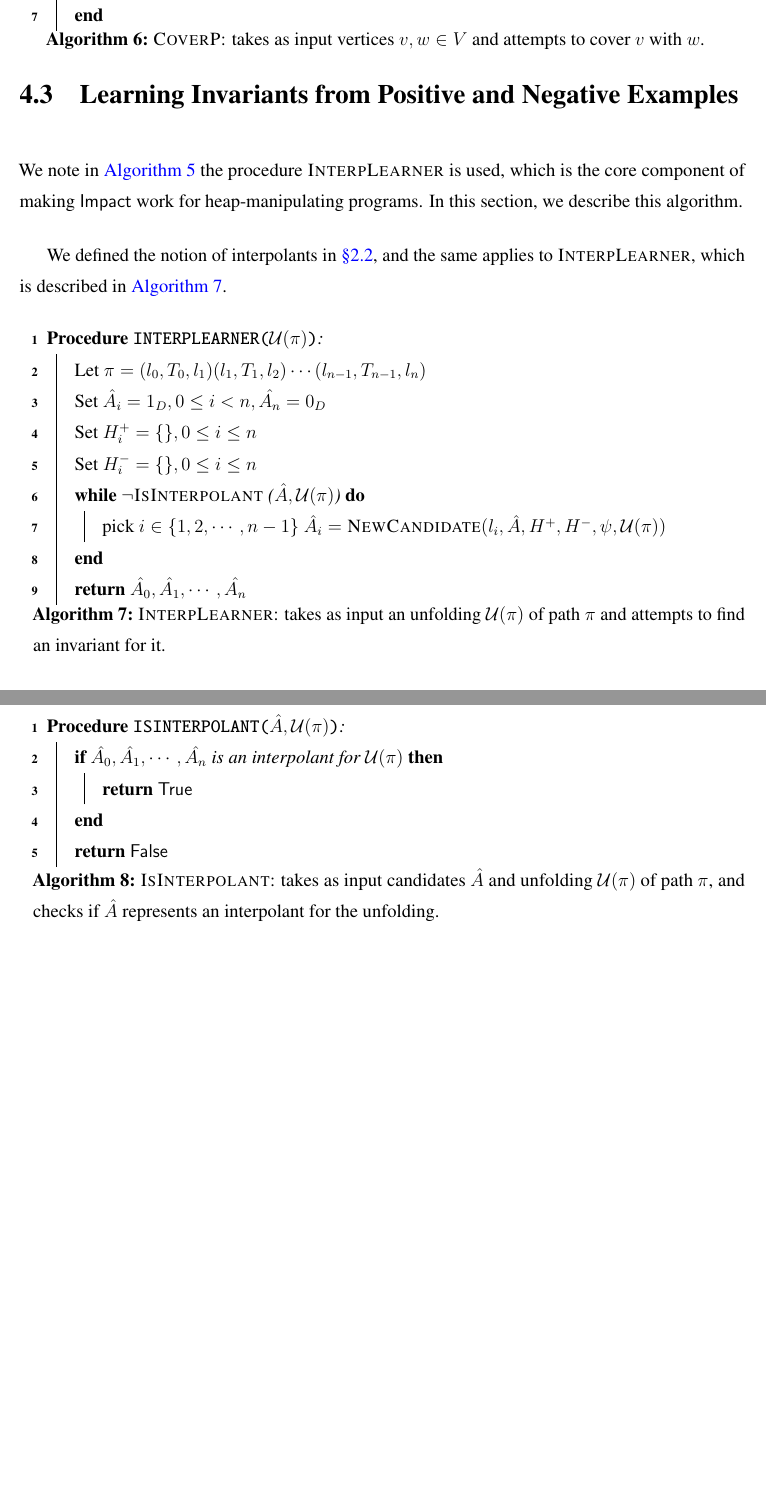
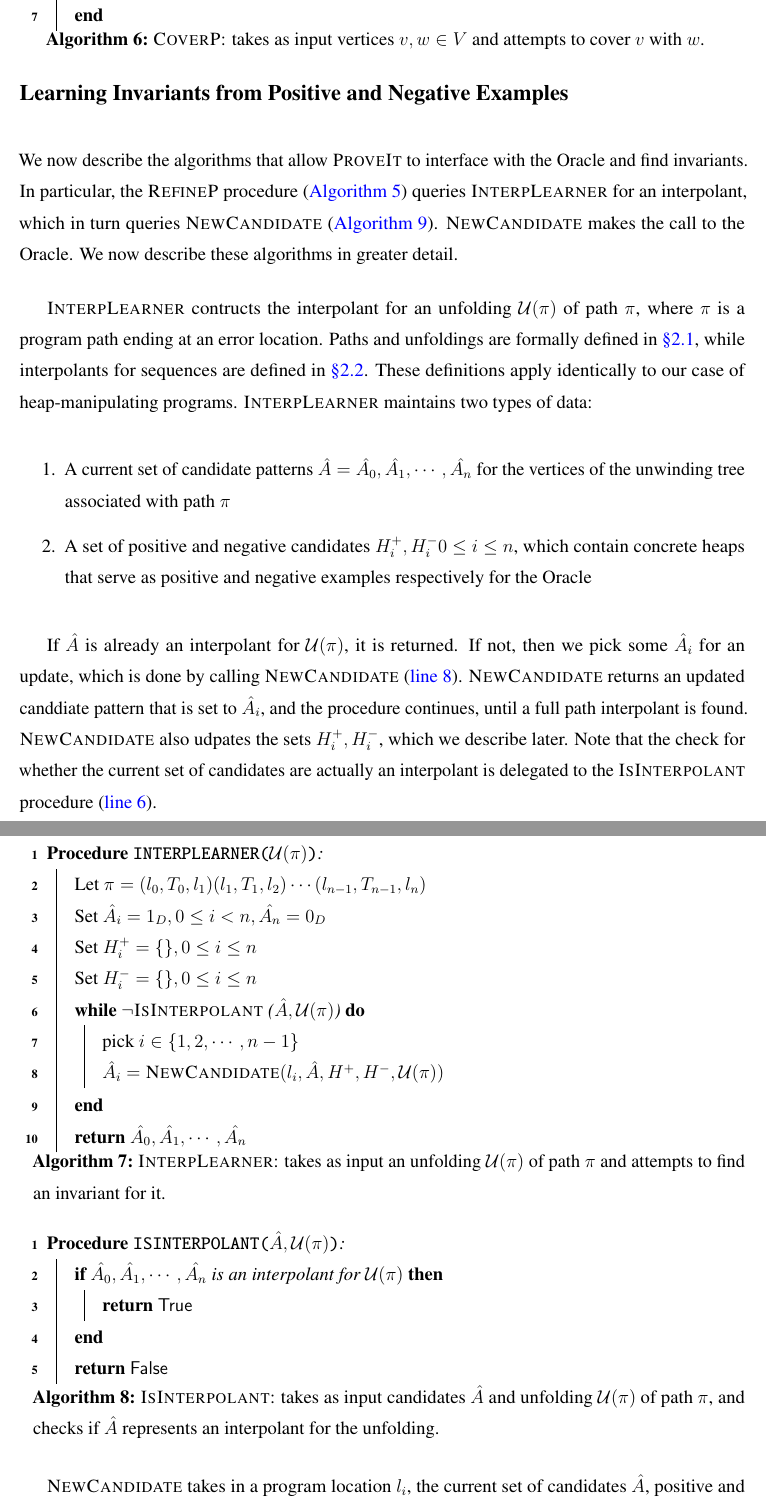
Before and after one commit to nishanttotla/masters-thesis, a LaTeX thesis (p.tex, which reads heap-impact-algorithm.tex): two parts of pages 41 and 42 of 64, joined at a grey line, cut so that both start at the same text, the shorter picture padded with empty space. Compiled offline with pdfLaTeX.

Commit message:
Adding description for interplearner
Signed-off-by: Nishant Totla <nishanttotla@gmail.com>

```diff
--- a/heap-impact-algorithm.tex
+++ b/heap-impact-algorithm.tex
@@ -186,11 +186,18 @@ Since our Oracle cannot be guaranteed to definitely provide an interpolant, at t
   \label{alg:heap-cover}
 \end{algorithm}
 
-\section{Learning Invariants from Positive and Negative Examples}
+\subsection*{Learning Invariants from Positive and Negative Examples}
 
-We note in \autoref{alg:heap-refine} the procedure \seplearner is used, which is the core component of making \impact work for heap-manipulating programs. In this section, we describe this algorithm.
+We now describe the algorithms that allow \verifier to interface with the Oracle and find invariants. In particular, the \refinep procedure (\autoref{alg:heap-refine}) queries \seplearner for an interpolant, which in turn queries \newcandidate (\autoref{alg:newcandidate}). \newcandidate makes the call to the Oracle. We now describe these algorithms in greater detail.
 
-We defined the notion of interpolants in \autoref{sec:interpolants-from-proofs}, and the same applies to \seplearner, which is described in \autoref{alg:interplearner}.
+\seplearner contructs the interpolant for an unfolding $\mathcal{U}(\pi)$ of path $\pi$, where $\pi$ is a program path ending at an error location. Paths and unfoldings are formally defined in \autoref{sec:modeling-programs}, while interpolants for sequences are defined in \autoref{sec:interpolants-from-proofs}. These definitions apply identically to our case of heap-manipulating programs. \seplearner maintains two types of data:
+
+\begin{enumerate}
+  \item A current set of candidate patterns $\hat{A} = \hat{A_0}, \hat{A_1}, \cdots, \hat{A_n}$ for the vertices of the unwinding tree associated with path $\pi$
+  \item A set of positive and negative candidates $H_i^{+}, H_i^{-} 0 \leq i \leq n$, which contain concrete heaps that serve as positive and negative examples respectively for the Oracle
+\end{enumerate}
+
+If $\hat{A}$ is already an interpolant for $\mathcal{U}(\pi)$, it is returned. If not, then we pick some $\hat{A_i}$ for an update, which is done by calling \newcandidate (\autoref{line:interplearner-call-newcandidate}). \newcandidate returns an updated canddiate pattern that is set to $\hat{A_i}$, and the procedure continues, until a full path interpolant is found. \newcandidate also udpates the sets $H_i^{+}, H_i^{-}$, which we describe later. Note that the check for whether the current set of candidates are actually an interpolant is delegated to the \isinterpolant procedure (\autoref{line:interplearner-isinterpolant}).
 
 \begin{algorithm}[ht]
   % Declare functions
@@ -208,8 +215,9 @@ We defined the notion of interpolants in \autoref{sec:interpolants-from-proofs},
     Set $H_i^{-} = \{\}, 0 \leq i \leq n$ \\
 
     \While{$\neg$\isinterpolant($\hat{A},\mathcal{U}(\pi)$)}{
-      pick $i \in \{1,2,\cdots, n-1\}$
-      $\hat{A_i} = \newcandidate(l_i, \hat{A}, H^{+}, H^{-}, \psi, \mathcal{U}(\pi))$
+      \label{line:interplearner-isinterpolant}
+      pick $i \in \{1,2,\cdots, n-1\}$ \\
+      $\hat{A_i} = \newcandidate(l_i, \hat{A}, H^{+}, H^{-}, \mathcal{U}(\pi))$ \label{line:interplearner-call-newcandidate}
     }
     \Return $\hat{A_0}, \hat{A_1}, \cdots, \hat{A_n}$
   }
@@ -236,6 +244,8 @@ We defined the notion of interpolants in \autoref{sec:interpolants-from-proofs},
   \label{alg:isinterpolant}
 \end{algorithm}
 
+\newcandidate takes in a program location $l_i$, the current set of candidates $\hat{A}$, positive and negative examples $H_i^{+}, H_i^{-}$ seen so far, and the unfolding $\mathcal{U}(\pi)$. It returns a candidate can be used to update an existing candidate, while also updating the sets $H_i^{+}, H_i^{-}$.
+
 \begin{algorithm}[ht]
   % Declare functions
   \SetKwFunction{procnewcandidate}{NEWCANDIDATE}
```
Also changed, not shown: heap-impact-algorithm.tex (4 more changed lines).
